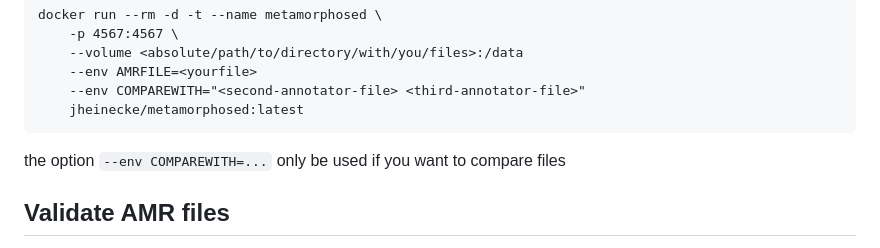
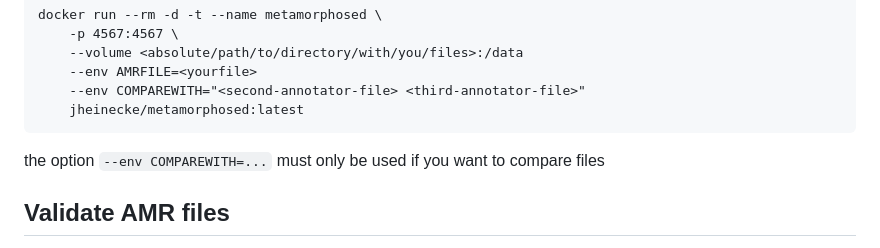
Before and after one commit to Orange-OpenSource/metamorphosed, a Markdown page: README.md, the part around the change. GitHub-like rendering.

Commit message:
docker documentation

````diff
--- a/README.md
+++ b/README.md
@@ -228,7 +228,7 @@ docker run --rm -d -t --name metamorphosed \
 	jheinecke/metamorphosed:latest
 ```
 
-the option `--env COMPAREWITH=...` only be used if you want to compare files
+the option `--env COMPAREWITH=...` must only be used if you want to compare files
 
 ## Validate AMR files
 
````
